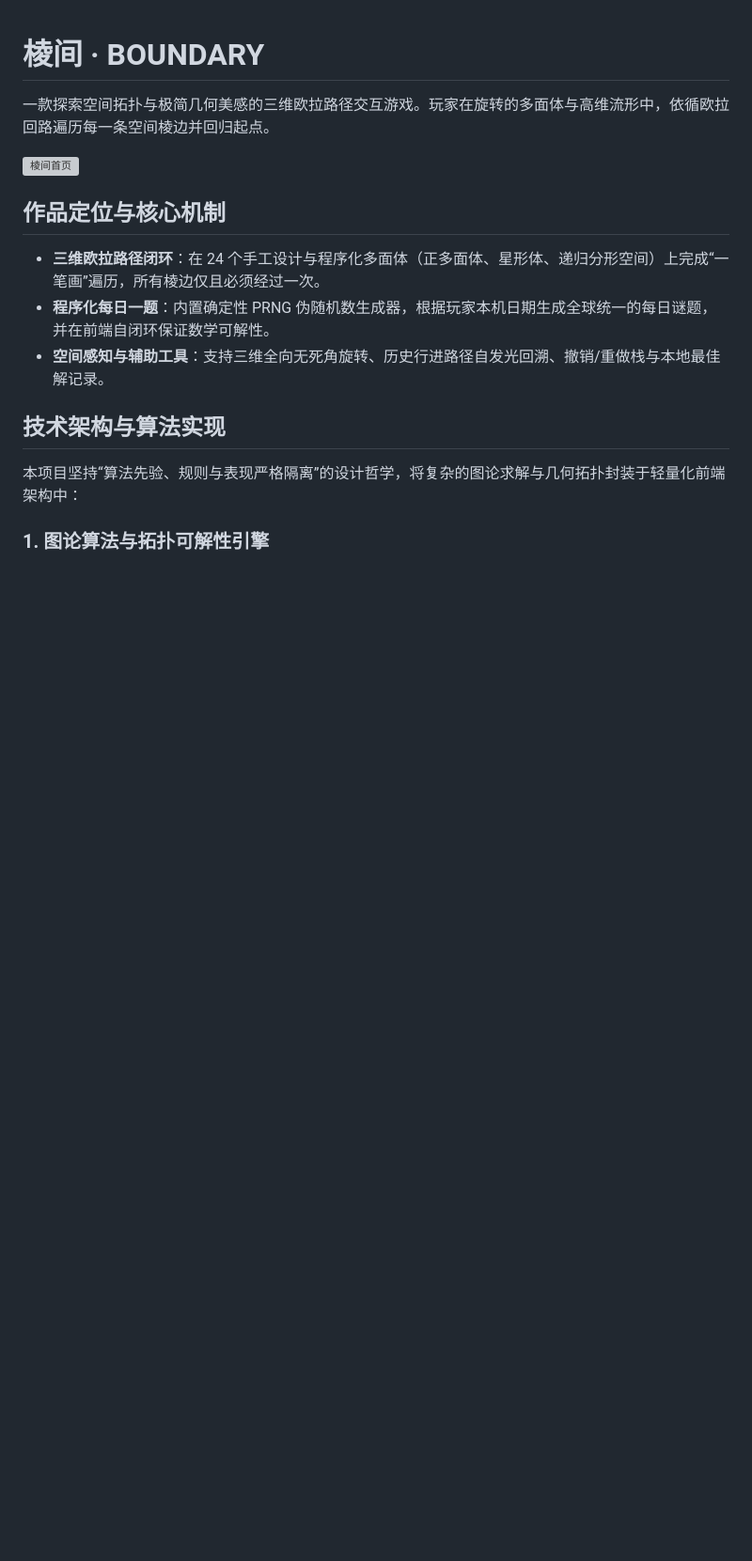
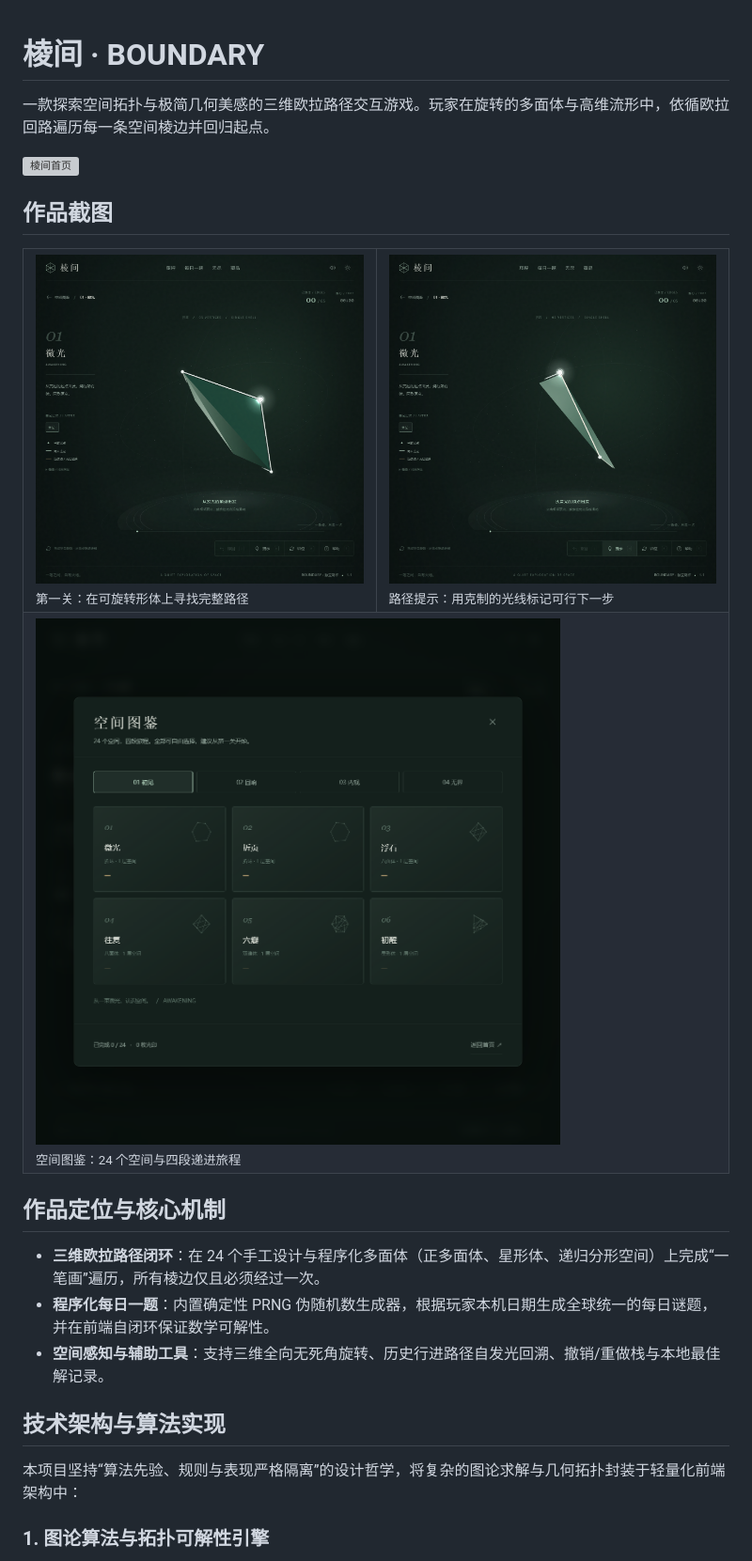
Before and after one commit to yinren112/boundary-game, a Markdown page: README.md, the part around the change. Shown at 94% size. Rendered like a GitHub page; blank space fills up the shorter version; grey boxes are pictures that could not be loaded.

Commit message:
Add project screenshot gallery

```diff
--- a/README.md
+++ b/README.md
@@ -3,6 +3,18 @@
 一款探索空间拓扑与极简几何美感的三维欧拉路径交互游戏。玩家在旋转的多面体与高维流形中，依循欧拉回路遍历每一条空间棱边并回归起点。
 
 ![棱间首页](docs/assets/01-home.png)
+
+## 作品截图
+
+<table>
+  <tr>
+    <td width="50%"><img src="docs/assets/02-first-puzzle.png" alt="第一关三维谜题"><br><sub>第一关：在可旋转形体上寻找完整路径</sub></td>
+    <td width="50%"><img src="docs/assets/03-guided-path.png" alt="路径提示效果"><br><sub>路径提示：用克制的光线标记可行下一步</sub></td>
+  </tr>
+  <tr>
+    <td colspan="2"><img src="docs/assets/04-space-collection.png" alt="空间图鉴"><br><sub>空间图鉴：24 个空间与四段递进旅程</sub></td>
+  </tr>
+</table>
 
 ## 作品定位与核心机制
 
```
